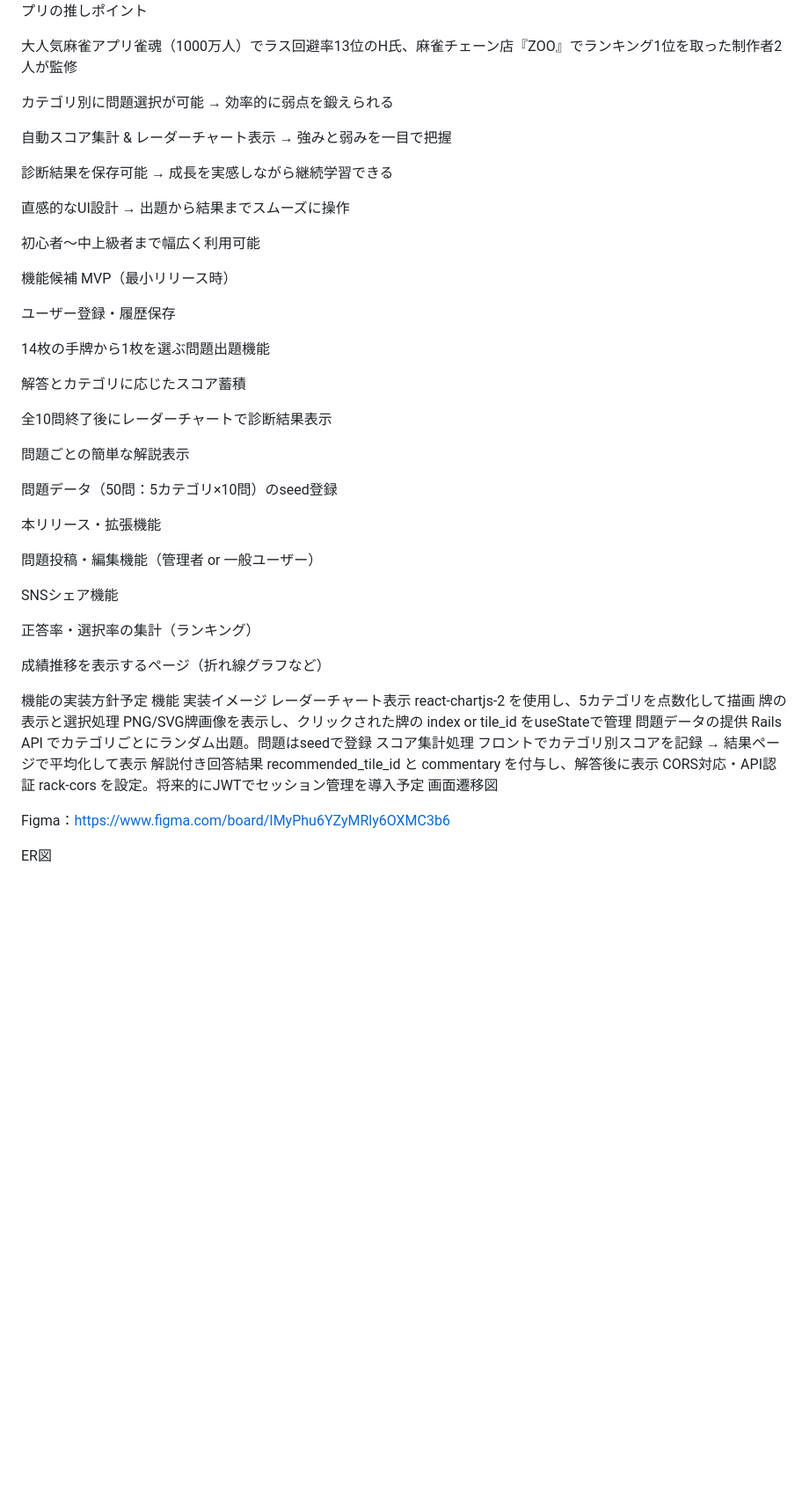
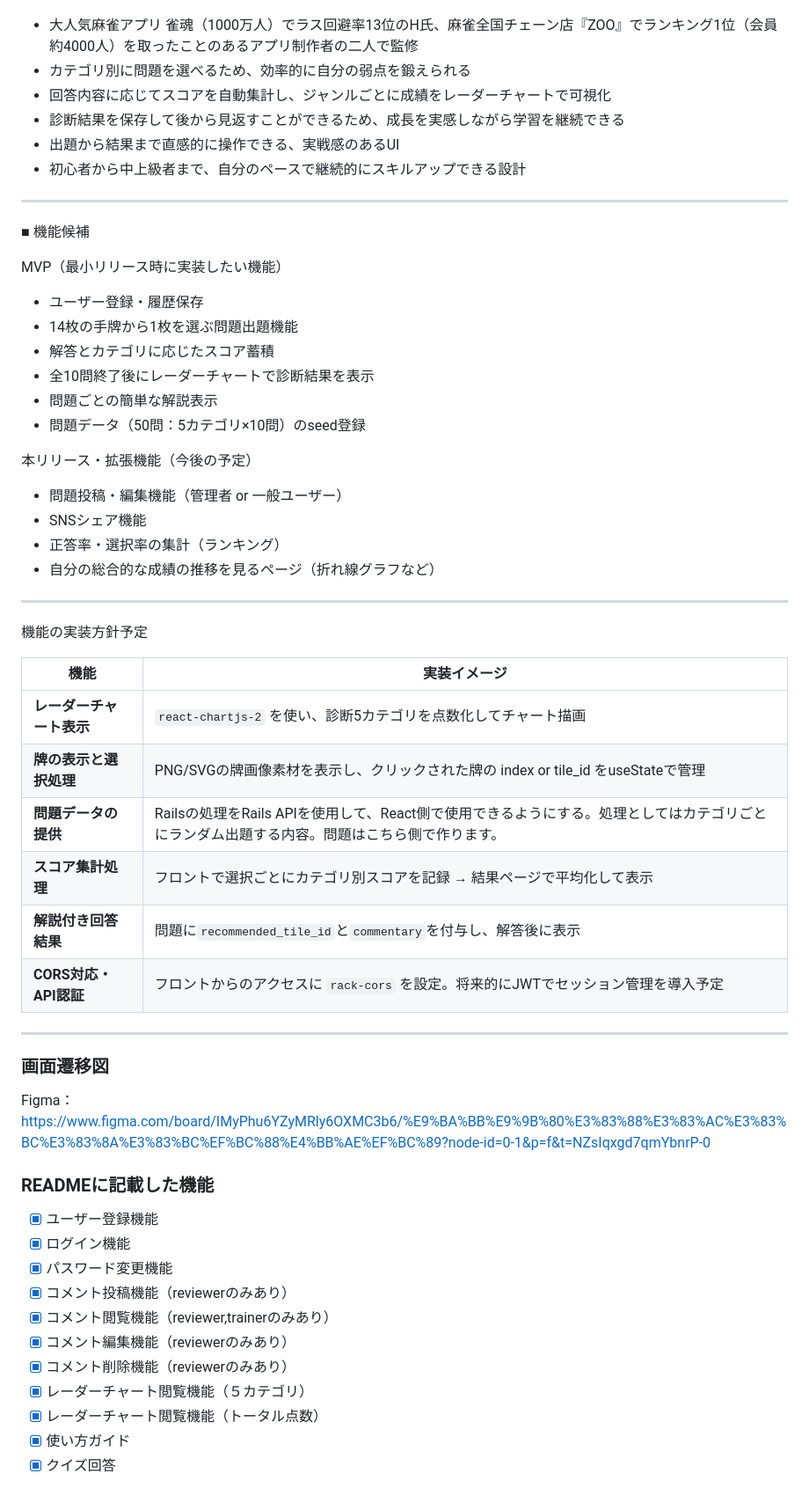
Before and after one commit to korezawa1005/mahjong_traner, a Markdown page: README.md, the part around the change printed below. Shown: that part at 88% size. Drawn GitHub-style; blank space fills up the shorter version.

```diff
--- a/README.md
+++ b/README.md
@@ -57,53 +56,57 @@ SNS活用（X / Twitter）
 本アプリの推しポイント
+- 大人気麻雀アプリ 雀魂（1000万人）でラス回避率13位のH氏、麻雀全国チェーン店『ZOO』でランキング1位（会員約4000人）を取ったことのあるアプリ制作者の二人で監修
+- カテゴリ別に問題を選べるため、効率的に自分の弱点を鍛えられる
+- 回答内容に応じてスコアを自動集計し、ジャンルごとに成績をレーダーチャートで可視化
+- 診断結果を保存して後から見返すことができるため、成長を実感しながら学習を継続できる
+- 出題から結果まで直感的に操作できる、実戦感のあるUI
+- 初心者から中上級者まで、自分のペースで継続的にスキルアップできる設計
+---
 
-大人気麻雀アプリ雀魂（1000万人）でラス回避率13位のH氏、麻雀チェーン店『ZOO』でランキング1位を取った制作者2人が監修
+■ 機能候補
 
-カテゴリ別に問題選択が可能 → 効率的に弱点を鍛えられる
+MVP（最小リリース時に実装したい機能）
+- ユーザー登録・履歴保存
+- 14枚の手牌から1枚を選ぶ問題出題機能
+- 解答とカテゴリに応じたスコア蓄積
+- 全10問終了後にレーダーチャートで診断結果を表示
+- 問題ごとの簡単な解説表示
+- 問題データ（50問：5カテゴリ×10問）のseed登録
 
-自動スコア集計 & レーダーチャート表示 → 強みと弱みを一目で把握
+本リリース・拡張機能（今後の予定）
 
-診断結果を保存可能 → 成長を実感しながら継続学習できる
+- 問題投稿・編集機能（管理者 or 一般ユーザー）
+- SNSシェア機能
+- 正答率・選択率の集計（ランキング）
+- 自分の総合的な成績の推移を見るページ（折れ線グラフなど）
 
-直感的なUI設計 → 出題から結果までスムーズに操作
-
-初心者〜中上級者まで幅広く利用可能
-
-機能候補
-MVP（最小リリース時）
-
-ユーザー登録・履歴保存
-
-14枚の手牌から1枚を選ぶ問題出題機能
-
-解答とカテゴリに応じたスコア蓄積
-
-全10問終了後にレーダーチャートで診断結果表示
-
-問題ごとの簡単な解説表示
-
-問題データ（50問：5カテゴリ×10問）のseed登録
-
-本リリース・拡張機能
-
-問題投稿・編集機能（管理者 or 一般ユーザー）
-
-SNSシェア機能
-
-正答率・選択率の集計（ランキング）
-
-成績推移を表示するページ（折れ線グラフなど）
+---
 
 機能の実装方針予定
-機能	実装イメージ
-レーダーチャート表示	react-chartjs-2 を使用し、5カテゴリを点数化して描画
-牌の表示と選択処理	PNG/SVG牌画像を表示し、クリックされた牌の index or tile_id をuseStateで管理
-問題データの提供	Rails API でカテゴリごとにランダム出題。問題はseedで登録
-スコア集計処理	フロントでカテゴリ別スコアを記録 → 結果ページで平均化して表示
-解説付き回答結果	recommended_tile_id と commentary を付与し、解答後に表示
-CORS対応・API認証	rack-cors を設定。将来的にJWTでセッション管理を導入予定
-画面遷移図
 
-Figma：https://www.figma.com/board/IMyPhu6YZyMRly6OXMC3b6
+| 機能 | 実装イメージ |
+| --- | --- |
+| **レーダーチャート表示** | `react-chartjs-2` を使い、診断5カテゴリを点数化してチャート描画 |
+| **牌の表示と選択処理** | PNG/SVGの牌画像素材を表示し、クリックされた牌の index or tile_id をuseStateで管理 |
+| **問題データの提供** | Railsの処理をRails APIを使用して、React側で使用できるようにする。処理としてはカテゴリごとにランダム出題する内容。問題はこちら側で作ります。 |
+| **スコア集計処理** | フロントで選択ごとにカテゴリ別スコアを記録 → 結果ページで平均化して表示 |
+| **解説付き回答結果** | 問題に`recommended_tile_id`と`commentary`を付与し、解答後に表示 |
+| **CORS対応・API認証** | フロントからのアクセスに `rack-cors` を設定。将来的にJWTでセッション管理を導入予定 |
 
-ER図
+---
 
+### 画面遷移図
+Figma：https://www.figma.com/board/IMyPhu6YZyMRly6OXMC3b6/%E9%BA%BB%E9%9B%80%E3%83%88%E3%83%AC%E3%83%BC%E3%83%8A%E3%83%BC%EF%BC%88%E4%BB%AE%EF%BC%89?node-id=0-1&p=f&t=NZsIqxgd7qmYbnrP-0
+
+### READMEに記載した機能
+- [x] ユーザー登録機能
+- [x] ログイン機能
+- [x] パスワード変更機能
+- [x] コメント投稿機能（reviewerのみあり）
+- [x] コメント閲覧機能（reviewer,trainerのみあり）
+- [x] コメント編集機能（reviewerのみあり）
+- [x] コメント削除機能（reviewerのみあり）
+- [x] レーダーチャート閲覧機能（５カテゴリ）
+- [x] レーダーチャート閲覧機能（トータル点数）
+- [x] 使い方ガイド
+- [x] クイズ回答
+
```
Also changed, not shown: other parts of README.md (+52 -70 lines).
